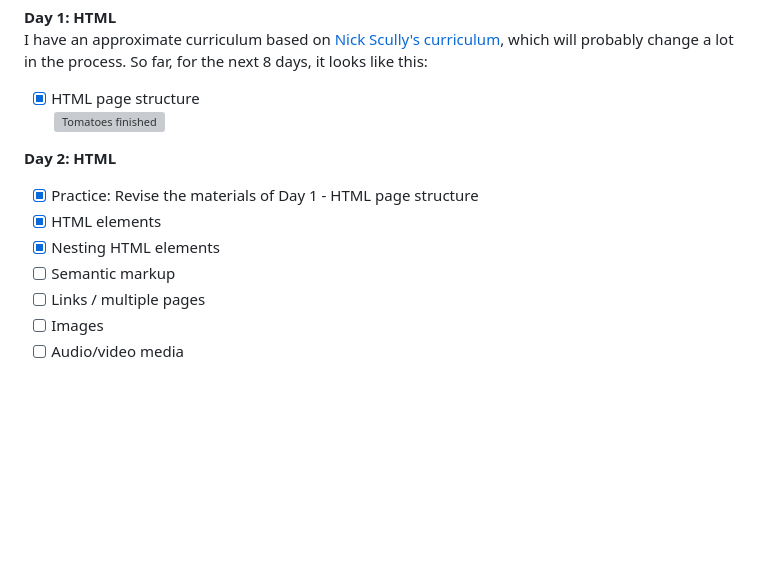
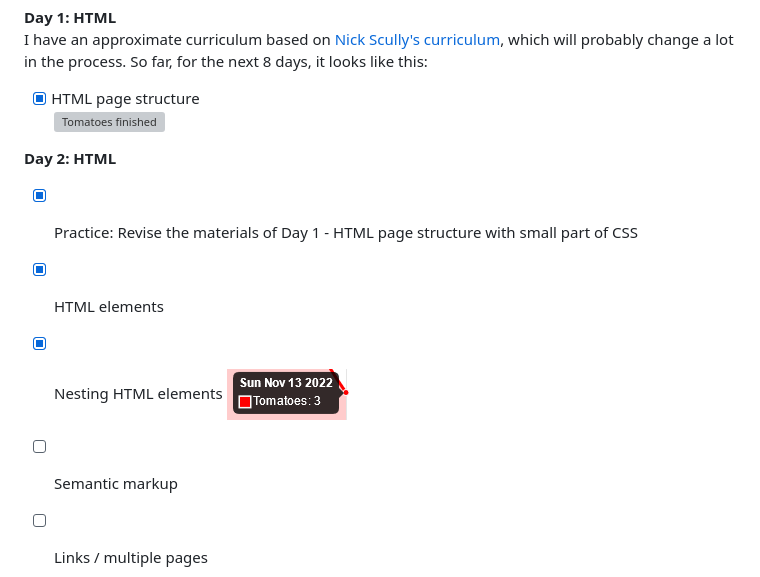
Before and after one commit to Wo1fgarr/100DaysOfCodeFrontend, a Markdown page: README.md, the part around the change. Rendered like a GitHub page; pictures changed too: src/img/2022-11-13.png (added); blank space fills up the shorter version; grey boxes are pictures that could not be loaded.

```diff
--- a/README.md
+++ b/README.md
@@ -10,9 +10,11 @@ I have an approximate curriculum based on [Nick Scully's curriculum](https://lev
 ![Tomatoes finished](https://i.ibb.co/wWwRmVn/2022-11-12-161427.png)
 
 **Day 2: HTML**
-* [x] Practice: Revise the materials of Day 1 - HTML page structure
+* [x] Practice: Revise the materials of Day 1 - HTML page structure with small part of CSS
 * [x] HTML elements
 * [x] Nesting HTML elements
+![Tomatoes finished](./src/img/2022-11-13.png)
+
 * [ ] Semantic markup
 * [ ] Links / multiple pages
 * [ ] Images
```
Also changed, not shown: 1 other file.
